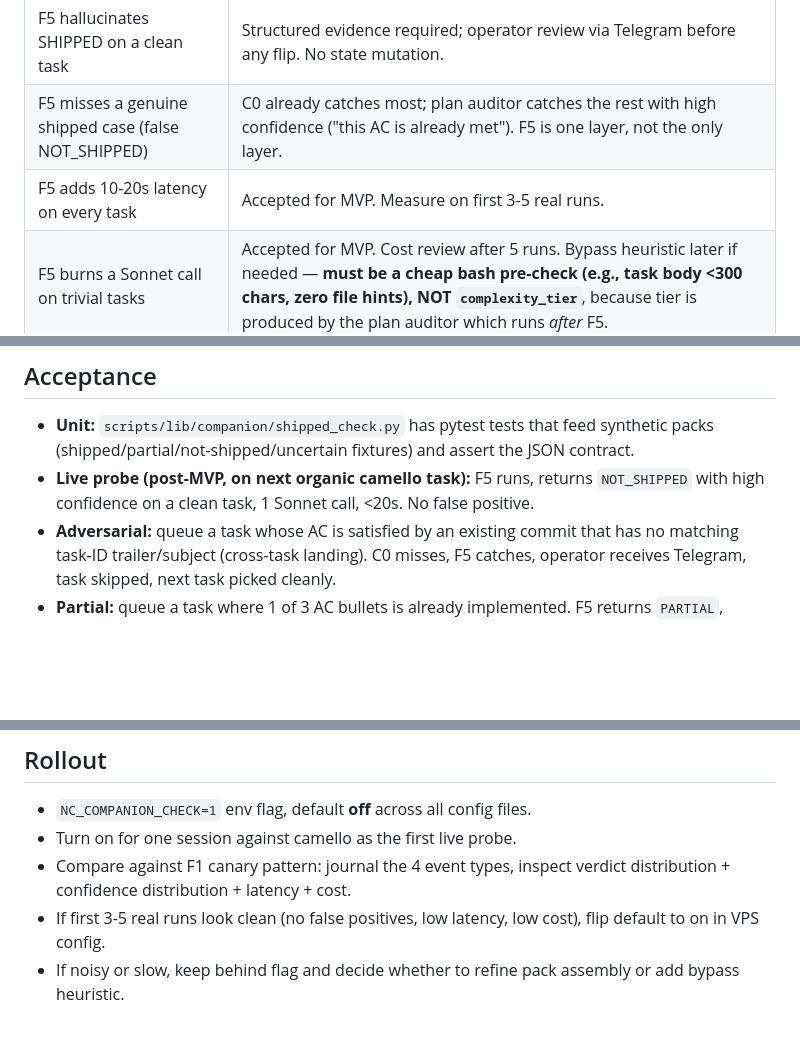
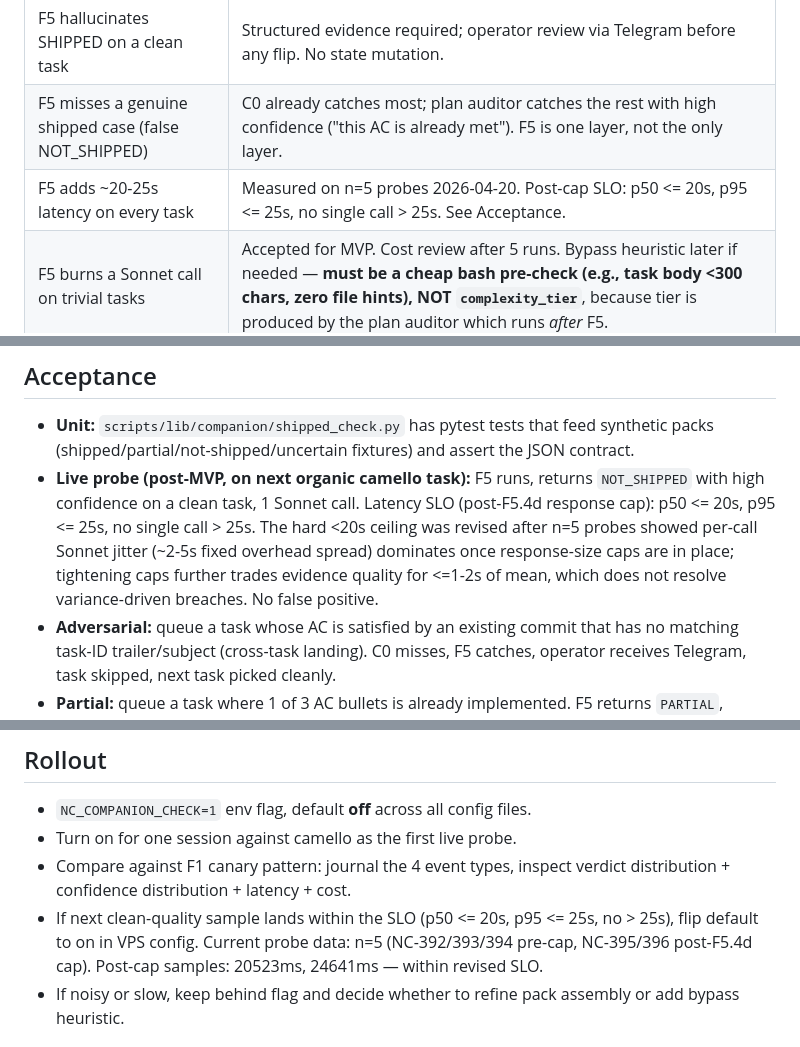
Before and after one commit to mateodaza/nightcrawler, a Markdown page: PLAN-f5.md, 3 parts joined by grey strips. GitHub-like rendering; blank space fills up the shorter version.

Commit message:
F5: revise latency SLO — p50 <= 20s, p95 <= 25s
The hard <20s ceiling was mis-specified for Sonnet on this hop. n=5
probes (NC-392/393/394 pre-cap, NC-395/396 post-F5.4d cap) show that
once response-size caps are in place, per-call latency is dominated by
Sonnet fixed overhead jitter (~2-5s spread), not output volume.

Post-cap samples:
  NC-395  636 out tok  20523ms  ev=2 oq=2  NOT_SHIPPED high
  NC-396  679 out tok  24641ms  ev=3 oq=2  NOT_SHIPPED high

Both within revised SLO, verdict quality clean. Tightening the cap
further would trade evidence quality for ~1-2s of mean, which does not
resolve variance-driven breaches. Haiku swap not warranted while Sonnet
is producing correct grounded verdicts.

Keep the F5.4d schema cap as-is. Flip NC_COMPANION_CHECK default on
after one more clean-quality sample that lands within the SLO.

```diff
--- a/PLAN-f5.md
+++ b/PLAN-f5.md
@@ -265,7 +265,7 @@ exact text the planner/auditor saw is recoverable.
 |---|---|
 | F5 hallucinates SHIPPED on a clean task | Structured evidence required; operator review via Telegram before any flip. No state mutation. |
 | F5 misses a genuine shipped case (false NOT_SHIPPED) | C0 already catches most; plan auditor catches the rest with high confidence ("this AC is already met"). F5 is one layer, not the only layer. |
-| F5 adds 10-20s latency on every task | Accepted for MVP. Measure on first 3-5 real runs. |
+| F5 adds ~20-25s latency on every task | Measured on n=5 probes 2026-04-20. Post-cap SLO: p50 <= 20s, p95 <= 25s, no single call > 25s. See Acceptance. |
 | F5 burns a Sonnet call on trivial tasks | Accepted for MVP. Cost review after 5 runs. Bypass heuristic later if needed — **must be a cheap bash pre-check (e.g., task body <300 chars, zero file hints), NOT `complexity_tier`**, because tier is produced by the plan auditor which runs *after* F5. |
 | Same task picked-skipped-picked loop | Append to existing `$CONTROL_DIR/skip` file (one ID per line) — `pick_next_task` already reads it. Survives crash/resume. Shared stale-pick counter ends session after 3. |
 | Pack assembly fails or Sonnet call errors | F5 returns `UNCERTAIN` with `error:` note on `open_questions`. Pipeline proceeds to plan — F5 is advisory, a broken F5 must not block work. |
@@ -277,7 +277,12 @@ exact text the planner/auditor saw is recoverable.
   assert the JSON contract.
 - **Live probe (post-MVP, on next organic camello task):** F5 runs,
   returns `NOT_SHIPPED` with high confidence on a clean task, 1 Sonnet
-  call, <20s. No false positive.
+  call. Latency SLO (post-F5.4d response cap): p50 <= 20s, p95 <= 25s,
+  no single call > 25s. The hard <20s ceiling was revised after n=5
+  probes showed per-call Sonnet jitter (~2-5s fixed overhead spread)
+  dominates once response-size caps are in place; tightening caps
+  further trades evidence quality for <=1-2s of mean, which does not
+  resolve variance-driven breaches. No false positive.
 - **Adversarial:** queue a task whose AC is satisfied by an existing
   commit that has no matching task-ID trailer/subject (cross-task
   landing). C0 misses, F5 catches, operator receives Telegram, task
@@ -297,8 +302,10 @@ exact text the planner/auditor saw is recoverable.
 - Turn on for one session against camello as the first live probe.
 - Compare against F1 canary pattern: journal the 4 event types, inspect
   verdict distribution + confidence distribution + latency + cost.
-- If first 3-5 real runs look clean (no false positives, low latency,
-  low cost), flip default to on in VPS config.
+- If next clean-quality sample lands within the SLO (p50 <= 20s,
+  p95 <= 25s, no > 25s), flip default to on in VPS config. Current
+  probe data: n=5 (NC-392/393/394 pre-cap, NC-395/396 post-F5.4d cap).
+  Post-cap samples: 20523ms, 24641ms — within revised SLO.
 - If noisy or slow, keep behind flag and decide whether to refine pack
   assembly or add bypass heuristic.
 
```
